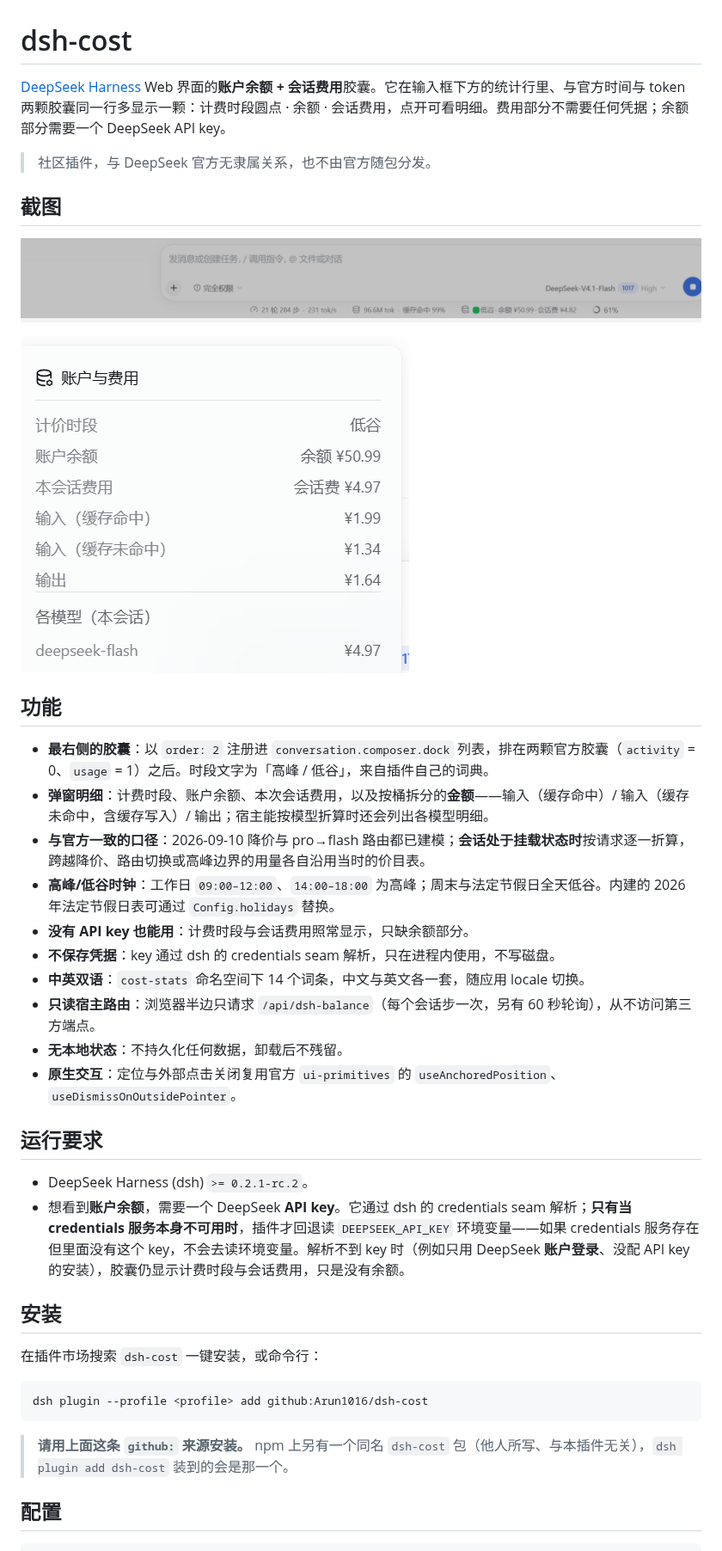
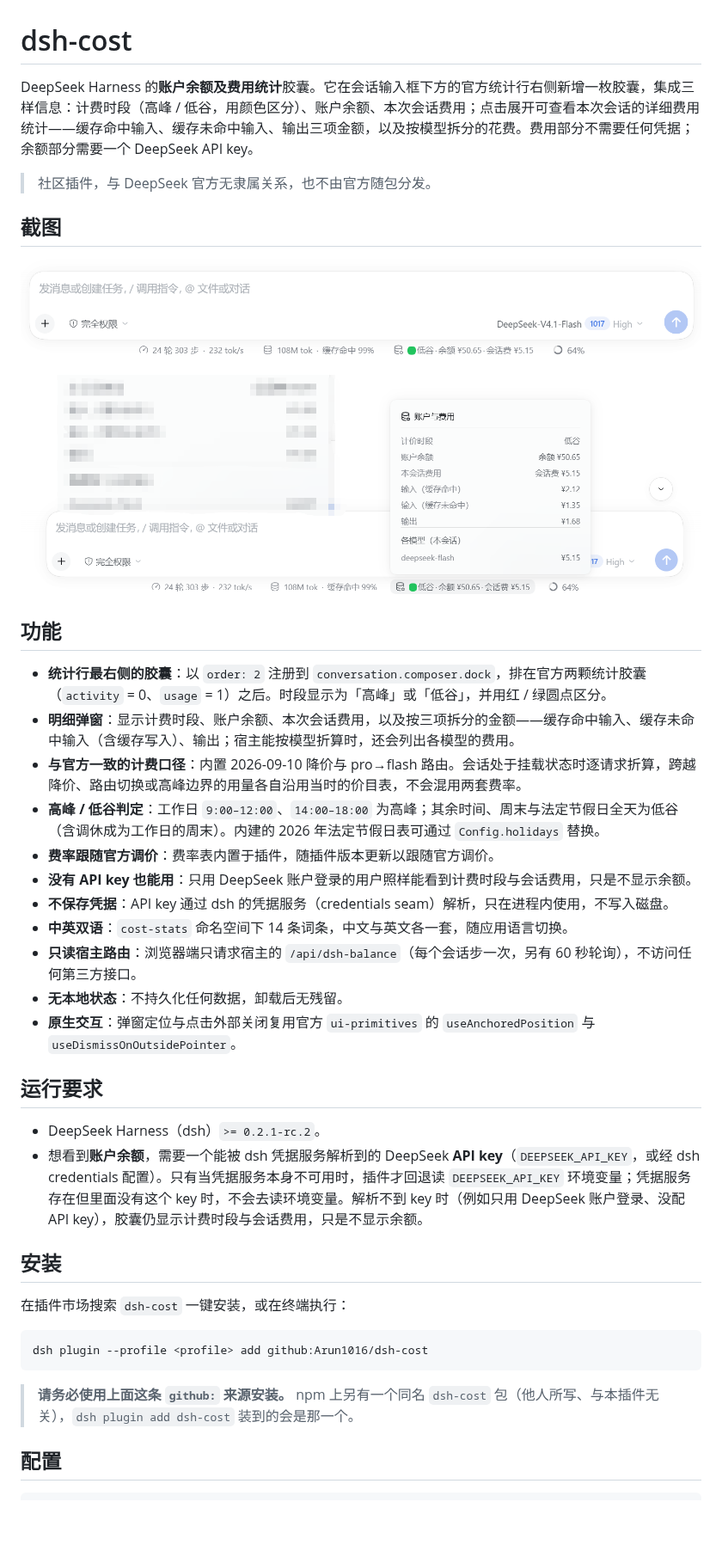
Before and after one commit to Arun1016/dsh-cost, a Markdown page: README.zh.md, the part around one of its changes. Shown at 86% size. Rendered like a GitHub page; pictures changed too: assets/screenshots/dialog-101c.png (added), assets/screenshots/pill-101c.png (added); blank space fills up the shorter version.

Commit message:
Use the provided screenshots; rewrite copy in idiomatic Chinese and matching English

````diff
--- a/README.zh.md
+++ b/README.zh.md
@@ -1,42 +1,43 @@
 # dsh-cost
 
-[DeepSeek Harness](https://github.com/deepseek-ai/deepseek-harness) Web 界面的**账户余额 + 会话费用**胶囊。它在输入框下方的统计行里、与官方时间与 token 两颗胶囊同一行多显示一颗：计费时段圆点 · 余额 · 会话费用，点开可看明细。费用部分不需要任何凭据；余额部分需要一个 DeepSeek API key。
+DeepSeek Harness 的**账户余额及费用统计**胶囊。它在会话输入框下方的官方统计行右侧新增一枚胶囊，集成三样信息：计费时段（高峰 / 低谷，用颜色区分）、账户余额、本次会话费用；点击展开可查看本次会话的详细费用统计——缓存命中输入、缓存未命中输入、输出三项金额，以及按模型拆分的花费。费用部分不需要任何凭据；余额部分需要一个 DeepSeek API key。
 
 > 社区插件，与 DeepSeek 官方无隶属关系，也不由官方随包分发。
 
 ## 截图
 
-![输入框下方统计行里的费用胶囊](assets/screenshots/pill.png)
+![输入框下方统计行最右侧的费用胶囊](assets/screenshots/pill-101c.png)
 
-![点开后的明细弹窗](assets/screenshots/dialog.png)
+![点击胶囊展开的明细弹窗](assets/screenshots/dialog-101c.png)
 
 ## 功能
 
-- **最右侧的胶囊**：以 `order: 2` 注册进 `conversation.composer.dock` 列表，排在两颗官方胶囊（`activity` = 0、`usage` = 1）之后。时段文字为「高峰 / 低谷」，来自插件自己的词典。
-- **弹窗明细**：计费时段、账户余额、本次会话费用，以及按桶拆分的**金额**——输入（缓存命中）/ 输入（缓存未命中，含缓存写入）/ 输出；宿主能按模型折算时还会列出各模型明细。
-- **与官方一致的口径**：2026-09-10 降价与 pro→flash 路由都已建模；**会话处于挂载状态时**按请求逐一折算，跨越降价、路由切换或高峰边界的用量各自沿用当时的价目表。
-- **高峰/低谷时钟**：工作日 `09:00–12:00`、`14:00–18:00` 为高峰；周末与法定节假日全天低谷。内建的 2026 年法定节假日表可通过 `Config.holidays` 替换。
-- **没有 API key 也能用**：计费时段与会话费用照常显示，只缺余额部分。
-- **不保存凭据**：key 通过 dsh 的 credentials seam 解析，只在进程内使用，不写磁盘。
-- **中英双语**：`cost-stats` 命名空间下 14 个词条，中文与英文各一套，随应用 locale 切换。
-- **只读宿主路由**：浏览器半边只请求 `/api/dsh-balance`（每个会话步一次，另有 60 秒轮询），从不访问第三方端点。
-- **无本地状态**：不持久化任何数据，卸载后不残留。
-- **原生交互**：定位与外部点击关闭复用官方 `ui-primitives` 的 `useAnchoredPosition`、`useDismissOnOutsidePointer`。
+- **统计行最右侧的胶囊**：以 `order: 2` 注册到 `conversation.composer.dock`，排在官方两颗统计胶囊（`activity` = 0、`usage` = 1）之后。时段显示为「高峰」或「低谷」，并用红 / 绿圆点区分。
+- **明细弹窗**：显示计费时段、账户余额、本次会话费用，以及按三项拆分的金额——缓存命中输入、缓存未命中输入（含缓存写入）、输出；宿主能按模型折算时，还会列出各模型的费用。
+- **与官方一致的计费口径**：内置 2026-09-10 降价与 pro→flash 路由。会话处于挂载状态时逐请求折算，跨越降价、路由切换或高峰边界的用量各自沿用当时的价目表，不会混用两套费率。
+- **高峰 / 低谷判定**：工作日 `9:00–12:00`、`14:00–18:00` 为高峰；其余时间、周末与法定节假日全天为低谷（含调休成为工作日的周末）。内建的 2026 年法定节假日表可通过 `Config.holidays` 替换。
+- **费率跟随官方调价**：费率表内置于插件，随插件版本更新以跟随官方调价。
+- **没有 API key 也能用**：只用 DeepSeek 账户登录的用户照样能看到计费时段与会话费用，只是不显示余额。
+- **不保存凭据**：API key 通过 dsh 的凭据服务（credentials seam）解析，只在进程内使用，不写入磁盘。
+- **中英双语**：`cost-stats` 命名空间下 14 条词条，中文与英文各一套，随应用语言切换。
+- **只读宿主路由**：浏览器端只请求宿主的 `/api/dsh-balance`（每个会话步一次，另有 60 秒轮询），不访问任何第三方接口。
+- **无本地状态**：不持久化任何数据，卸载后无残留。
+- **原生交互**：弹窗定位与点击外部关闭复用官方 `ui-primitives` 的 `useAnchoredPosition` 与 `useDismissOnOutsidePointer`。
 
 ## 运行要求
 
-- DeepSeek Harness (dsh) `>= 0.2.1-rc.2`。
-- 想看到**账户余额**，需要一个 DeepSeek **API key**。它通过 dsh 的 credentials seam 解析；**只有当 credentials 服务本身不可用时**，插件才回退读 `DEEPSEEK_API_KEY` 环境变量——如果 credentials 服务存在但里面没有这个 key，不会去读环境变量。解析不到 key 时（例如只用 DeepSeek **账户登录**、没配 API key 的安装），胶囊仍显示计费时段与会话费用，只是没有余额。
+- DeepSeek Harness（dsh）`>= 0.2.1-rc.2`。
+- 想看到**账户余额**，需要一个能被 dsh 凭据服务解析到的 DeepSeek **API key**（`DEEPSEEK_API_KEY`，或经 dsh credentials 配置）。只有当凭据服务本身不可用时，插件才回退读 `DEEPSEEK_API_KEY` 环境变量；凭据服务存在但里面没有这个 key 时，不会去读环境变量。解析不到 key 时（例如只用 DeepSeek 账户登录、没配 API key），胶囊仍显示计费时段与会话费用，只是不显示余额。
 
 ## 安装
 
-在插件市场搜索 `dsh-cost` 一键安装，或命令行：
+在插件市场搜索 `dsh-cost` 一键安装，或在终端执行：
 
 ```sh
 dsh plugin --profile <profile> add github:Arun1016/dsh-cost
 ```
 
-> **请用上面这条 `github:` 来源安装。** npm 上另有一个同名 `dsh-cost` 包（他人所写、与本插件无关），`dsh plugin add dsh-cost` 装到的会是那一个。
+> **请务必使用上面这条 `github:` 来源安装。** npm 上另有一个同名 `dsh-cost` 包（他人所写、与本插件无关），`dsh plugin add dsh-cost` 装到的会是那一个。
 
 ## 配置
 
````
Also changed, not shown: other parts of README.zh.md (+16 -16 lines), README.md (+9 -8 lines), 2 other files.
